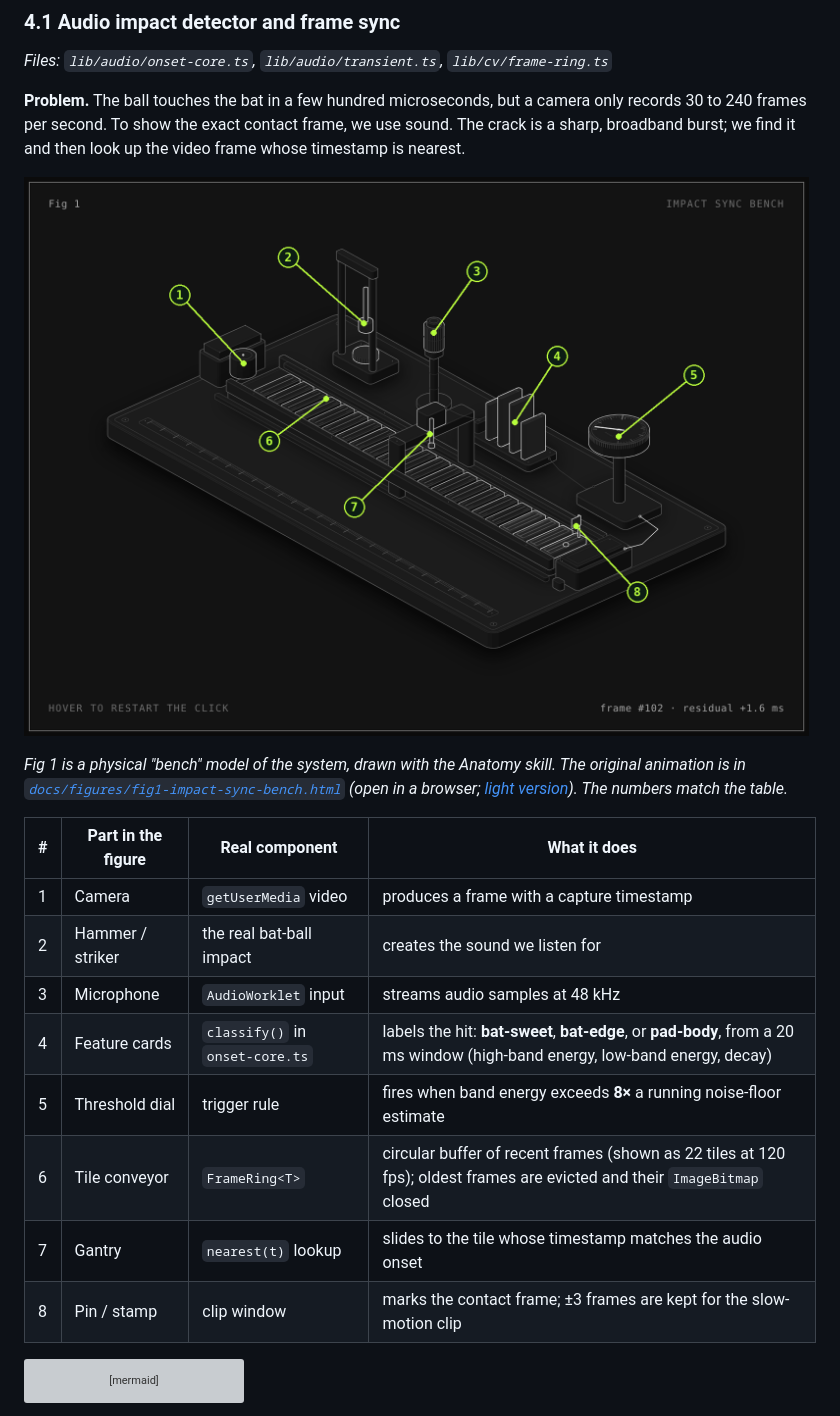
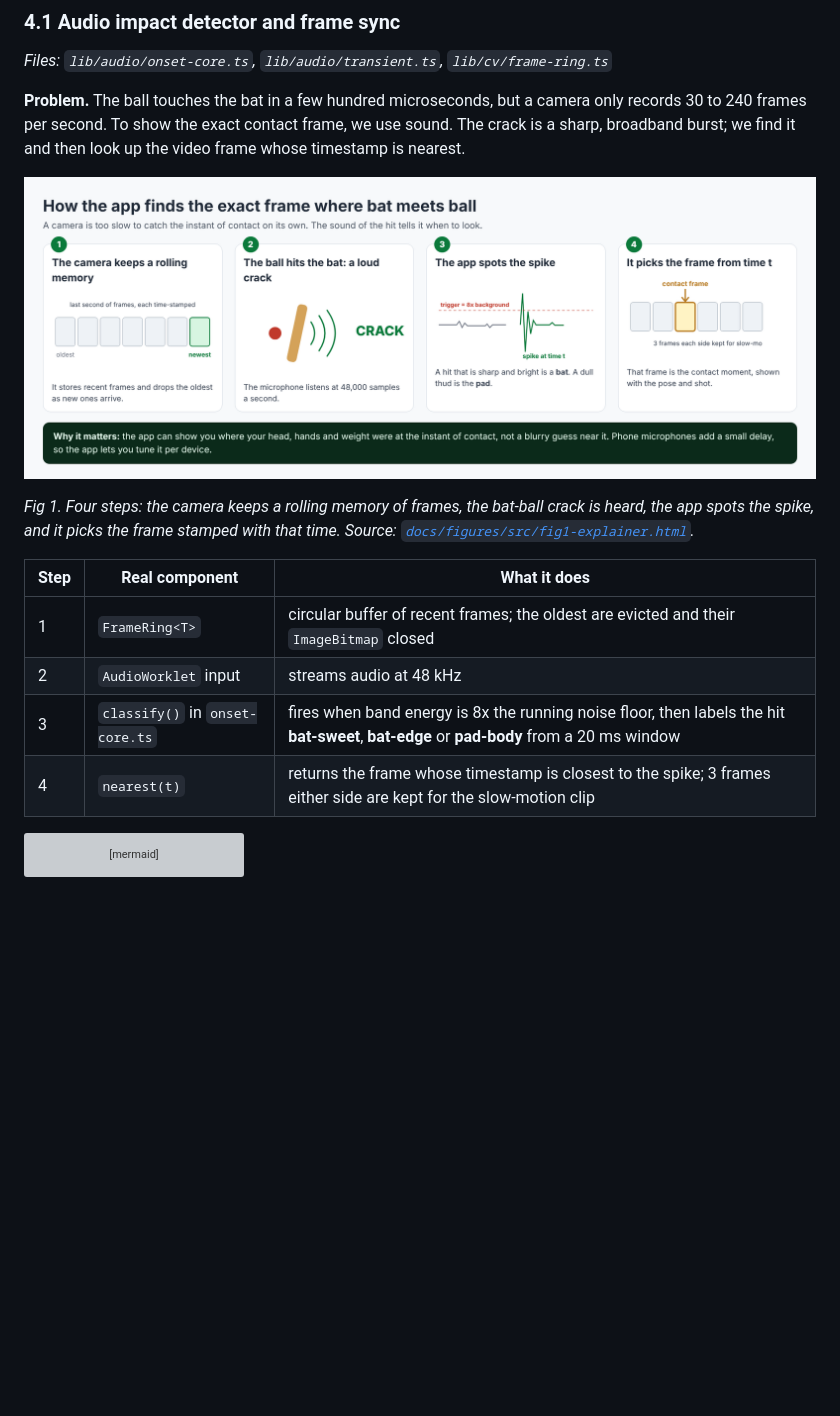
Before and after one commit to SaiAbhijyan/CricVision-Pro, a Markdown page: README.md, the part around one of its changes. Drawn GitHub-style; pictures changed too: docs/figures/fig1-explainer.png (added), docs/figures/fig1-impact-sync-bench-annotated.png (deleted); blank space fills up the shorter version; grey boxes are pictures that could not be loaded.

````diff
--- a/README.md
+++ b/README.md
@@ -132,20 +137,16 @@ Key design rules:
 
 **Problem.** The ball touches the bat in a few hundred microseconds, but a camera only records 30 to 240 frames per second. To show the exact contact frame, we use sound. The crack is a sharp, broadband burst; we find it and then look up the video frame whose timestamp is nearest.
 
-![Impact sync bench](docs/figures/fig1-impact-sync-bench-annotated.png)
+![How the app finds the contact frame](docs/figures/fig1-explainer.png)
 
-*Fig 1 is a physical "bench" model of the system, drawn with the Anatomy skill. The original animation is in [`docs/figures/fig1-impact-sync-bench.html`](docs/figures/fig1-impact-sync-bench.html) (open in a browser; [light version](docs/figures/fig1-impact-sync-bench-light.html)). The numbers match the table.*
+*Fig 1. Four steps: the camera keeps a rolling memory of frames, the bat-ball crack is heard, the app spots the spike, and it picks the frame stamped with that time. Source: [`docs/figures/src/fig1-explainer.html`](docs/figures/src/fig1-explainer.html).*
 
-| # | Part in the figure | Real component | What it does |
-|---|---|---|---|
-| 1 | Camera | `getUserMedia` video | produces a frame with a capture timestamp |
-| 2 | Hammer / striker | the real bat-ball impact | creates the sound we listen for |
-| 3 | Microphone | `AudioWorklet` input | streams audio samples at 48 kHz |
-| 4 | Feature cards | `classify()` in `onset-core.ts` | labels the hit: **bat-sweet**, **bat-edge**, or **pad-body**, from a 20 ms window (high-band energy, low-band energy, decay) |
-| 5 | Threshold dial | trigger rule | fires when band energy exceeds **8×** a running noise-floor estimate |
-| 6 | Tile conveyor | `FrameRing<T>` | circular buffer of recent frames (shown as 22 tiles at 120 fps); oldest frames are evicted and their `ImageBitmap` closed |
-| 7 | Gantry | `nearest(t)` lookup | slides to the tile whose timestamp matches the audio onset |
-| 8 | Pin / stamp | clip window | marks the contact frame; ±3 frames are kept for the slow-motion clip |
+| Step | Real component | What it does |
+|---|---|---|
+| 1 | `FrameRing<T>` | circular buffer of recent frames; the oldest are evicted and their `ImageBitmap` closed |
+| 2 | `AudioWorklet` input | streams audio at 48 kHz |
+| 3 | `classify()` in `onset-core.ts` | fires when band energy is 8x the running noise floor, then labels the hit **bat-sweet**, **bat-edge** or **pad-body** from a 20 ms window |
+| 4 | `nearest(t)` | returns the frame whose timestamp is closest to the spike; 3 frames either side are kept for the slow-motion clip |
 
 ```mermaid
 sequenceDiagram
````
Also changed, not shown: other parts of README.md (+50 -4 lines), docs/figures/fig1-impact-sync-bench.png (deleted), docs/figures/stack.png (added), 4 other files.
